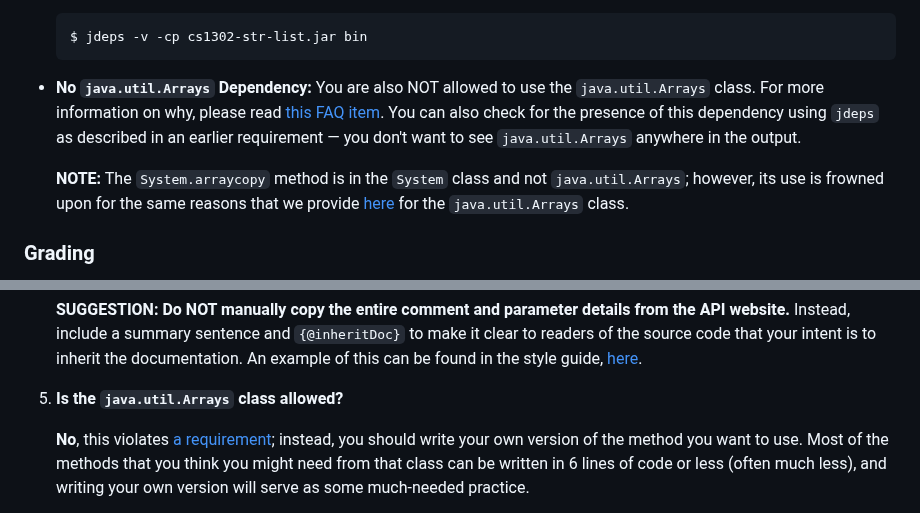
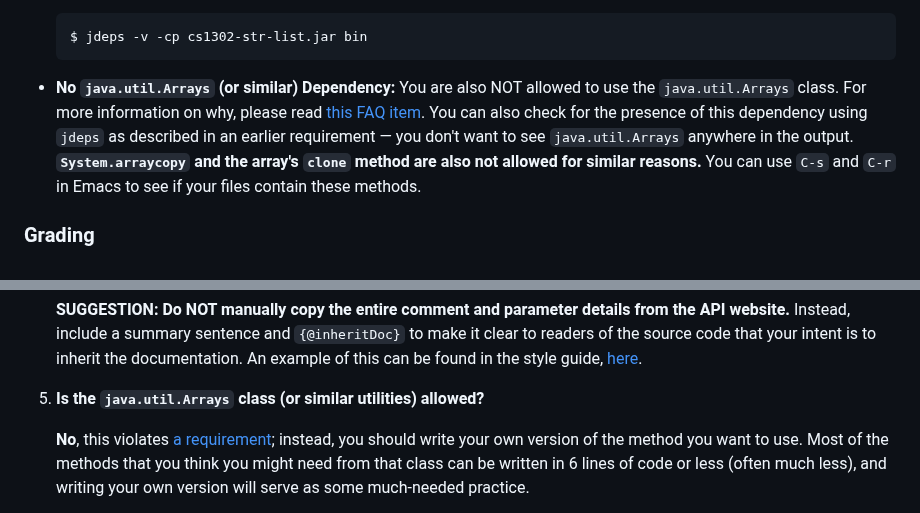
Before and after one commit to cs1302uga/cs1302-str-list, a Markdown page: README.md, 2 parts joined by grey strips. Rendered like a GitHub page.

````diff
--- a/README.md
+++ b/README.md
@@ -535,16 +535,13 @@ made to modify your submission to evaluate other requirements.
   $ jdeps -v -cp cs1302-str-list.jar bin
   ```
 
-* **No `java.util.Arrays` Dependency:** <a id="no-java-util-arrays"></a>
+* **No `java.util.Arrays` (or similar) Dependency:** <a id="no-java-util-arrays"></a>
   You are also NOT allowed to use the `java.util.Arrays` class. For more
   information on why, please read [this FAQ item](#java-util-Arrays). You
   can also check for the presence of this dependency using `jdeps` as described
   in an earlier requirement — you don't want to see `java.util.Arrays` anywhere
-  in the output.
-
-  **NOTE:** The `System.arraycopy` method is in the `System` class and not
-  `java.util.Arrays`; however, its use is frowned upon for the same reasons
-  that we provide [here](#java-util-Arrays) for the `java.util.Arrays` class.
+  in the output. **`System.arraycopy` and the array's `clone` method are also not allowed for similar reasons.**
+  You can use `C-s` and `C-r` in Emacs to see if your files contain these methods.
 
 ### Grading
 
@@ -767,7 +764,7 @@ Below are some frequently asked questions related to this project.
    code that your intent is to inherit the documentation. An example of this can be found in the
    style guide, [here](https://github.com/cs1302uga/cs1302-styleguide#missingjavadocmethod).
 
-1. **<a id="java-util-Arrays"></a>Is the `java.util.Arrays` class allowed?**
+1. **<a id="java-util-Arrays"></a>Is the `java.util.Arrays` class (or similar utilities) allowed?**
 
    **No**, this violates [a requirement](#no-java-util-arrays); instead, you should write your
    own version of the method you want to use. Most of the methods that you think you might need
````
Also changed, not shown: other parts of README.md (+1 -1 lines).
